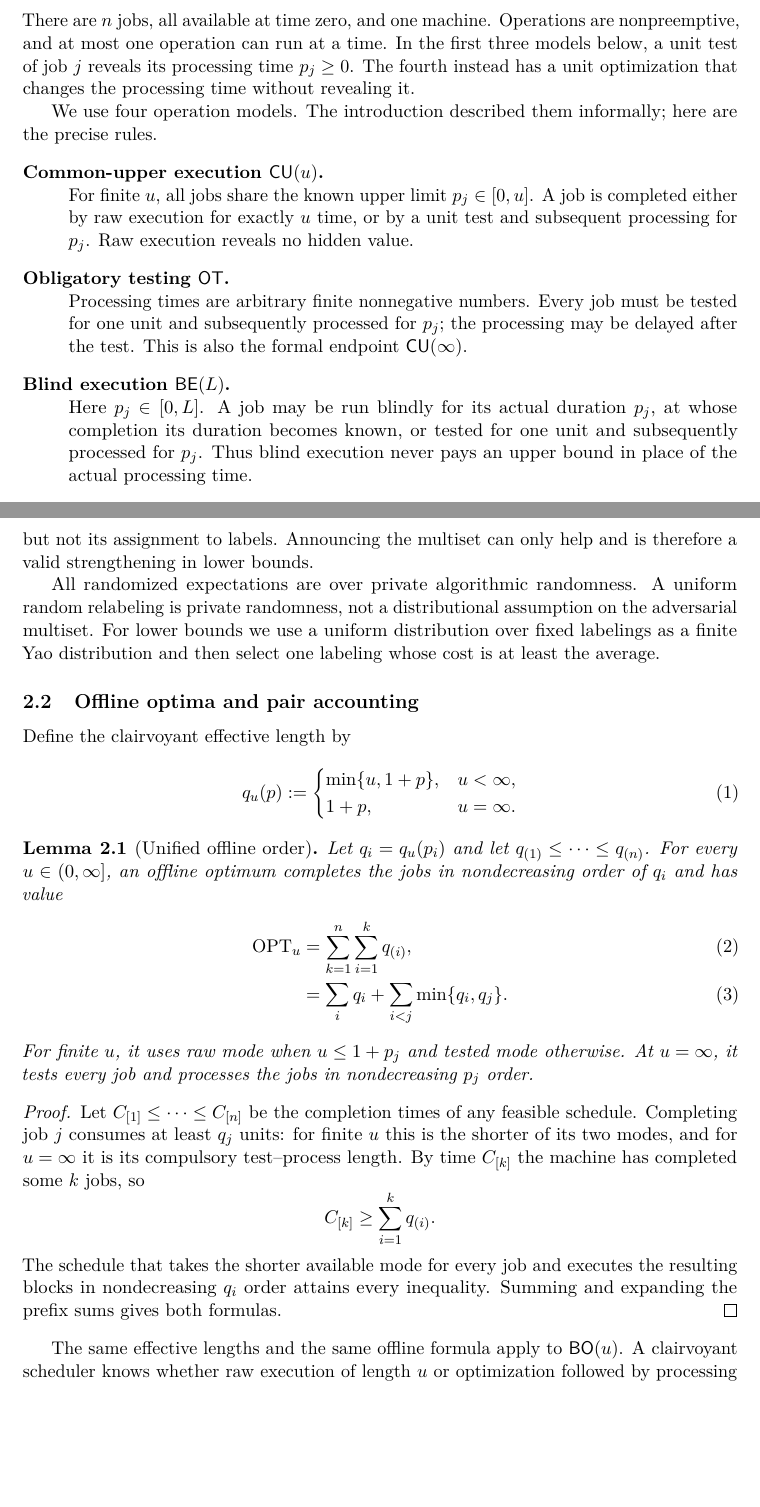
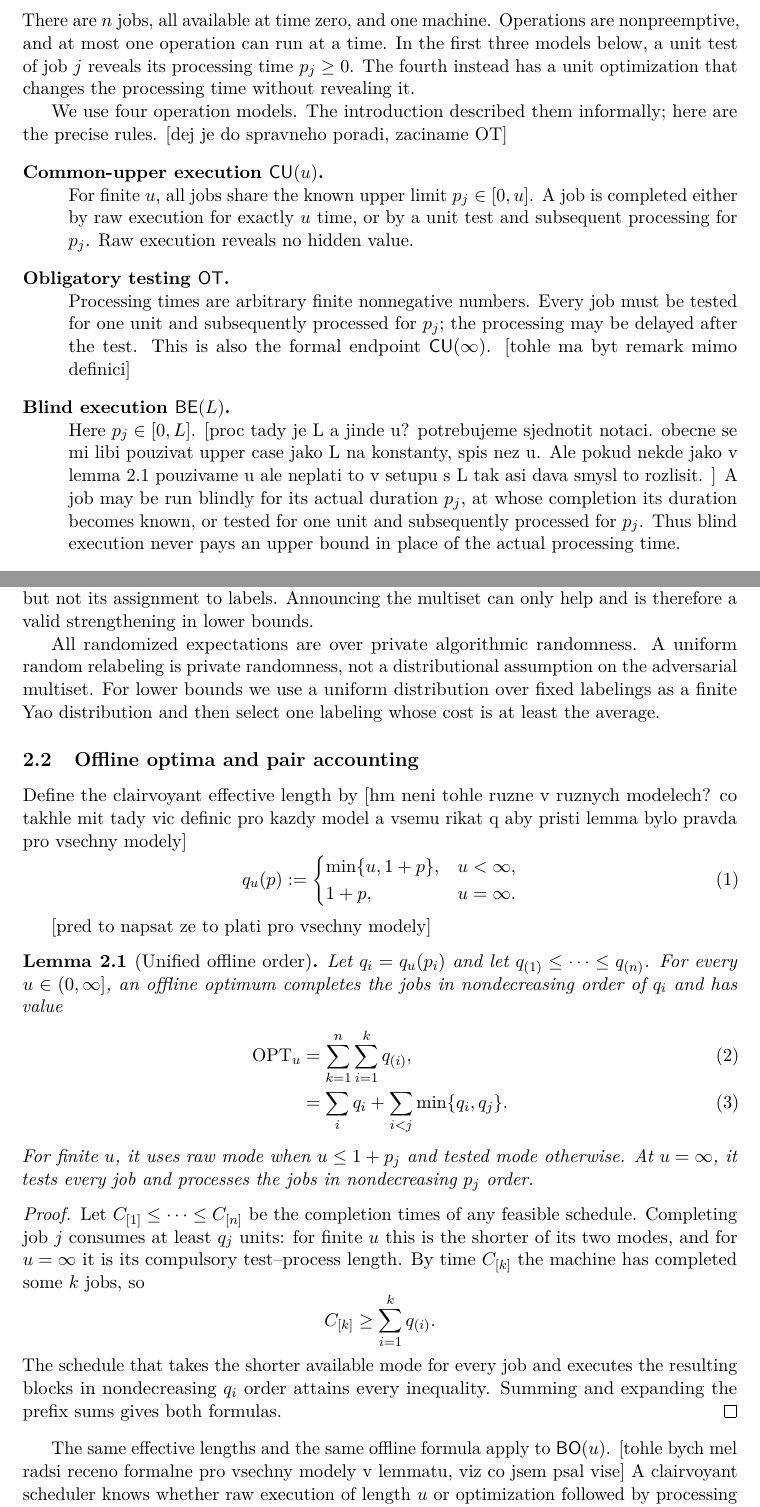
Before and after one commit to vaclavrozhon/obligatory-testing, a LaTeX paper (Exact-Deterministic-Ratios-Uniform-Testing-arXiv-source/paper.tex): two parts of pages 10 and 11 of 84, joined at a grey line, cut so that both start at the same text, the shorter picture padded with empty space. Compiled offline with pdfLaTeX.

Commit message:
Updates from Overleaf

```diff
--- a/Exact-Deterministic-Ratios-Uniform-Testing-arXiv-source/paper.tex
+++ b/Exact-Deterministic-Ratios-Uniform-Testing-arXiv-source/paper.tex
@@ -1128,7 +1128,7 @@ $p_j\ge0$.  The fourth instead has a unit optimization that changes the
 processing time without revealing it.
 
 We use four operation models.  The introduction described them informally;
-here are the precise rules.
+here are the precise rules. [dej je do spravneho poradi, zaciname OT]
 \begin{description}[leftmargin=*,style=nextline]
 \item[Common-upper execution $\mathsf{CU}(u)$.]
 For finite $u$, all jobs share the known upper limit $p_j\in[0,u]$.  A job is
@@ -1139,10 +1139,10 @@ subsequent processing for $p_j$.  Raw execution reveals no hidden value.
 Processing times are arbitrary finite nonnegative numbers.  Every job must be
 tested for one unit and subsequently processed for $p_j$; the processing may
 be delayed after the test.  This is also the formal endpoint
-$\mathsf{CU}(\infty)$.
+$\mathsf{CU}(\infty)$. [tohle ma byt remark mimo definici]
 
 \item[Blind execution $\mathsf{BE}(L)$.]
-Here $p_j\in[0,L]$.  A job may be run blindly for its actual duration $p_j$,
+Here $p_j\in[0,L]$. [proc tady je L a jinde u? potrebujeme sjednotit notaci. obecne se mi libi pouzivat upper case jako L na konstanty, spis nez u. Ale pokud nekde jako v lemma 2.1 pouzivame u ale neplati to v setupu s L tak asi dava smysl to rozlisit. ]  A job may be run blindly for its actual duration $p_j$,
 at whose completion its duration becomes known, or tested for one unit and
 subsequently processed for $p_j$.  Thus blind execution never pays an upper
 bound in place of the actual processing time.
@@ -1188,7 +1188,7 @@ select one labeling whose cost is at least the average.
 
 \subsection{Offline optima and pair accounting}
 
-Define the clairvoyant effective length by
+Define the clairvoyant effective length by [hm neni tohle ruzne v ruznych modelech? co takhle mit tady vic definic pro kazdy model a vsemu rikat q aby pristi lemma bylo pravda pro vsechny modely]
 \begin{equation}\label{eq:optional-effective-length}
  q_u(p)\defeq
  \begin{cases}
@@ -1197,6 +1197,7 @@ Define the clairvoyant effective length by
  \end{cases}
 \end{equation}
 
+[pred to napsat ze to plati pro vsechny modely]
 \begin{lemma}[Unified offline order]
 \label{lem:offline}\label{lem:optional-offline}
 Let $q_i=q_u(p_i)$ and let $q_{(1)}\le\cdots\le q_{(n)}$.  For every
@@ -1229,7 +1230,7 @@ Summing and expanding the prefix sums gives both formulas.
 \end{proof}
 
 The same effective lengths and the same offline formula apply to
-$\mathsf{BO}(u)$.  A clairvoyant scheduler knows whether raw execution of
+$\mathsf{BO}(u)$. [tohle bych mel radsi receno formalne pro vsechny modely v lemmatu, viz co jsem psal vise]  A clairvoyant scheduler knows whether raw execution of
 length $u$ or optimization followed by processing of total length $1+p_j$ is
 shorter.  The information available to the online scheduler is different,
 but the offline blocks are identical.
```
Also changed, not shown: Exact-Deterministic-Ratios-Uniform-Testing-arXiv-source/paper.tex (9 more changed lines).
